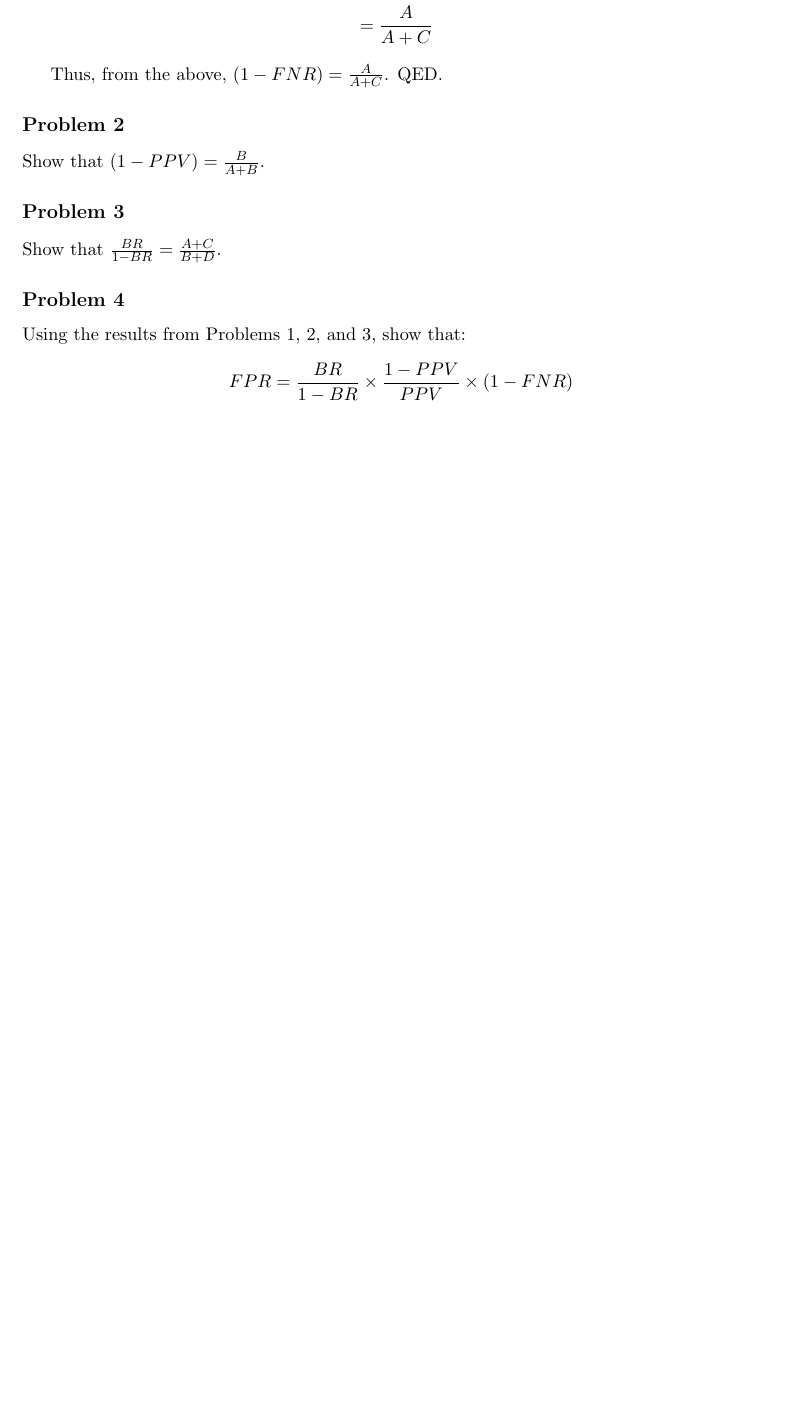
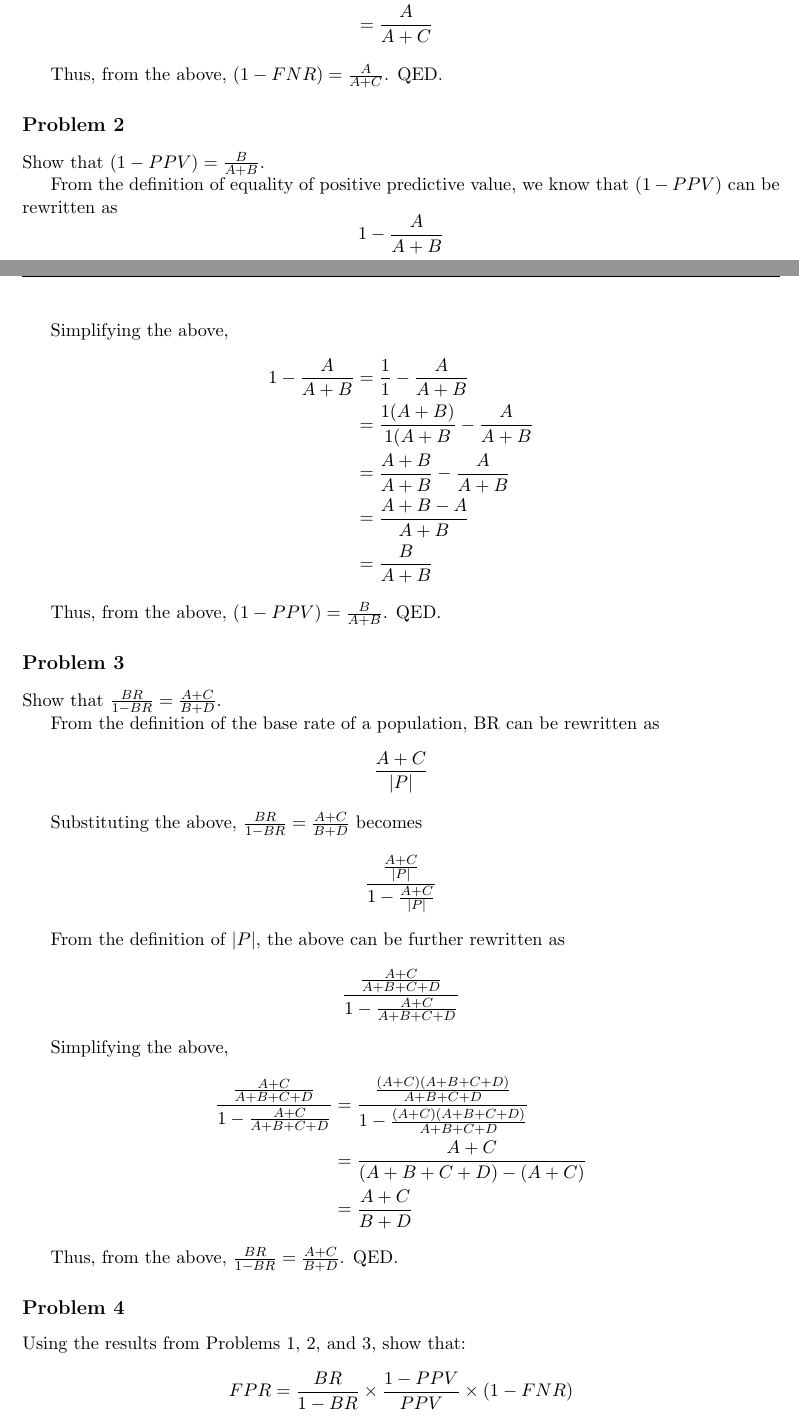
Before and after one commit to sophia-grace/Compatibility-of-Multiple-Definitions-of-Fairness, a LaTeX document (solutions.tex): part of page 1 of 2 before the commit and two parts of pages 1 and 2 of 3 after it, the two joined at a grey line, cut so that both start at the same text, the shorter picture padded with empty space. Compiled offline with pdfLaTeX.

Commit message:
Proof 2 and 3

```diff
--- a/solutions.tex
+++ b/solutions.tex
@@ -29,14 +27,46 @@ Simplifying the above,
 &=\frac{A}{A+C}
 \end{align*}
 
-
 Thus, from the above, $(1-FNR) = \frac{A}{A+C}$. QED.
 
 \HWproblem
 Show that $(1-PPV) = \frac{B}{A+B}$.
 
+From the definition of equality of positive predictive value, we know that $(1-PPV)$ can be rewritten as
+$$1-\frac{A}{A+B}$$
+
+Simplifying the above,
+\begin{align*}
+1-\frac{A}{A+B} &= \frac{1}{1} - \frac{A}{A+B}\\
+&= \frac{1(A+B)}{1(A+B} - \frac{A}{A+B}\\
+&= \frac{A+B}{A+B} - \frac{A}{A+B}\\
+&= \frac{A+B - A}{A+B}\\
+&= \frac{B}{A+B}
+\end{align*}
+
+Thus, from the above, $(1-PPV) = \frac{B}{A+B}$. QED.
+
 \HWproblem
 Show that $\frac{BR}{1-BR} = \frac{A+C}{B+D}$.
+
+From the definition of the base rate of a population, BR can be rewritten as
+$$\frac{A+C}{|P|}$$
+
+Substituting the above, $\frac{BR}{1-BR} = \frac{A+C}{B+D}$ becomes
+$$\frac{\frac{A+C}{|P|}}{1-\frac{A+C}{|P|}}$$
+
+From the definition of $|P|$, the above can be further rewritten as
+$$\frac{\frac{A+C}{A+B+C+D}}{1-\frac{A+C}{A+B+C+D}}$$
+
+Simplifying the above,
+\begin{align*}
+\frac{\frac{A+C}{A+B+C+D}}{1-\frac{A+C}{A+B+C+D}} &= \frac{\frac{(A+C)(A+B+C+D)}{A+B+C+D}}{1-\frac{(A+C)(A+B+C+D)}{A+B+C+D}}\\
+&= \frac{A+C}{(A+B+C+D) - (A+C)}\\
+&= \frac{A+C}{B+D}
+\end{align*}
+
+Thus, from the above, $\frac{BR}{1-BR} = \frac{A+C}{B+D}$. QED.
+
 
 \HWproblem
 Using the results from Problems 1, 2, and 3, show that:
```
Also changed, not shown: solutions.pdf, solutions.tex (2 more changed lines), 2 other files.
